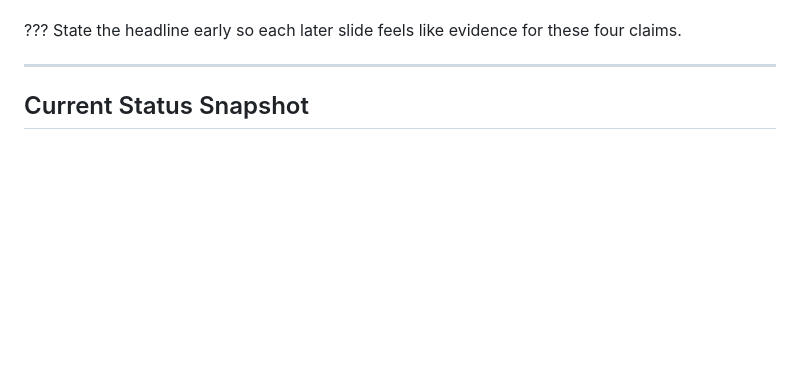
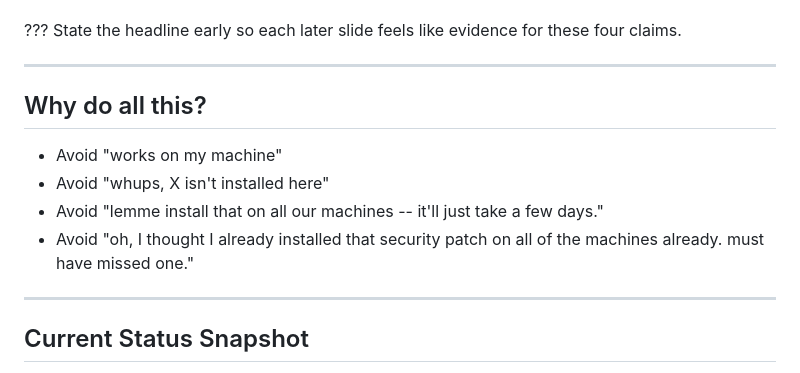
Before and after one commit to ciwg/workshop-2026-04-23-decomk-prerelease-demo, a Markdown page: README.md, the part around the change. Drawn GitHub-style; blank space fills up the shorter version.

Commit message:
Add "Why do all this?" section to README
• README.md:
  - Insert "Why do all this?" header with divider lines.
  - Add bullet points explaining how to avoid local environment issues:
    • "works on my machine"
    • "whups, X isn't installed here"
    • "lemme install that on all our machines -- it'll just take a few days."
    • "oh, I thought I already installed that security patch on all of the machines already. must have missed one."

```diff
--- a/README.md
+++ b/README.md
@@ -28,6 +28,15 @@ Open with the outcome: this is a migration from ad-hoc prerelease practices to a
 
 ???
 State the headline early so each later slide feels like evidence for these four claims.
+
+---
+
+## Why do all this?
+
+- Avoid "works on my machine"
+- Avoid "whups, X isn't installed here"
+- Avoid "lemme install that on all our machines -- it'll just take a few days."
+- Avoid "oh, I thought I already installed that security patch on all of the machines already. must have missed one."
 
 ---
 
```
